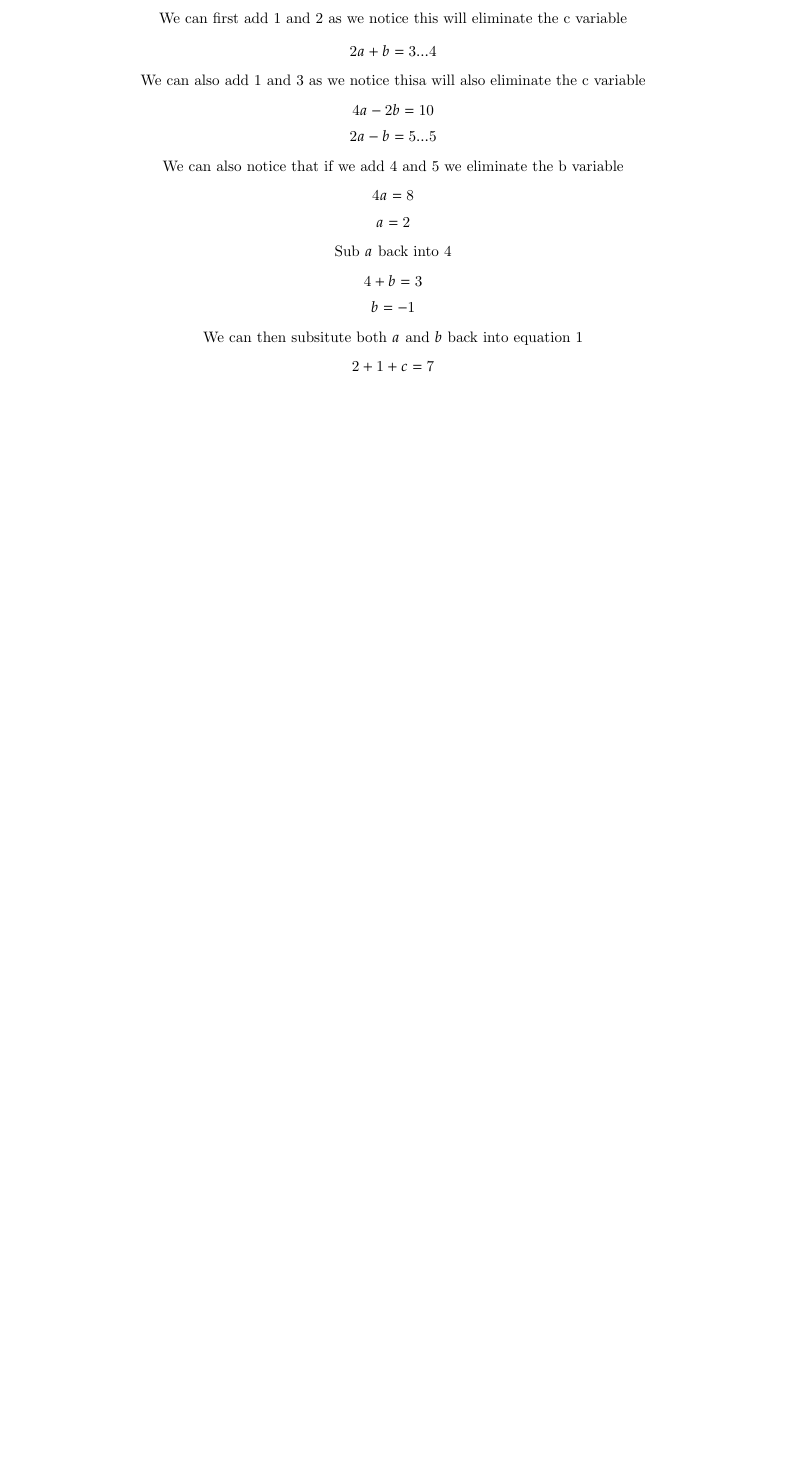
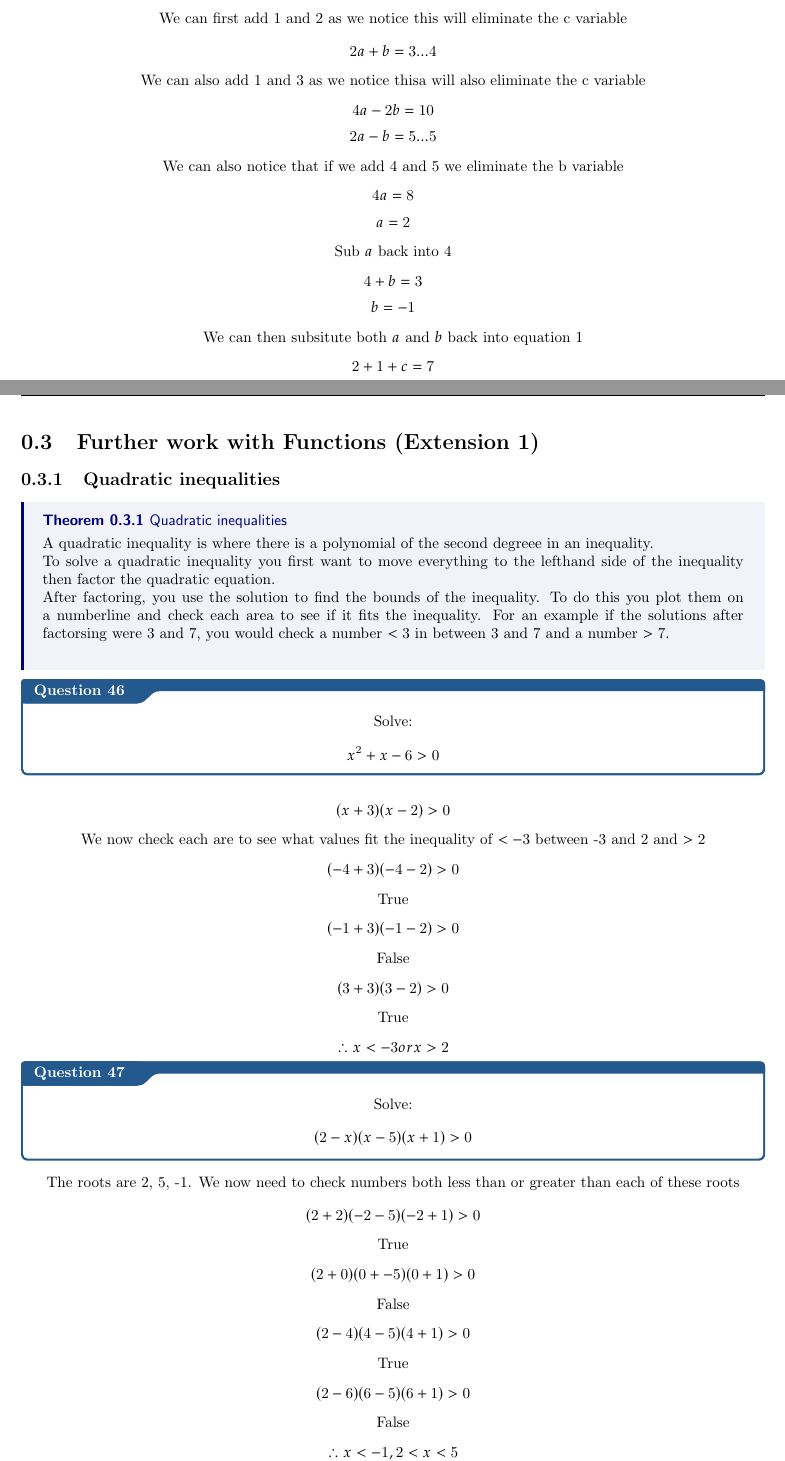
Before and after one commit to T300Y/Y11-MATHS-NOTES, a LaTeX thesis (Y11 MATHS NOTES.tex): part of page 22 of 22 before the commit and two parts of pages 22 and 23 of 26 after it, the two joined at a grey line, cut so that both start at the same text, the shorter picture padded with empty space. The pictures show the PDF file Y11 MATHS NOTES.pdf that the author committed with the source.

Commit message:
Finished Quadratic Inequalities aswell as Inequalities with an unknown denominator

```diff
--- a/Y11 MATHS NOTES.tex
+++ b/Y11 MATHS NOTES.tex
@@ -729,3 +729,23 @@ $$b=-1$$
 $$2+1+c=7$$
 $$c=4$$
 $$\therefore a =2, b = -1,c =4$$
+\newpage
+\section{Further work with Functions \textbf{(Extension 1)}}
+\subsection{Quadratic inequalities}
+\thm{Quadratic inequalities}{
+A quadratic inequality is where there is a polynomial of the second degreee in an inequality.
+\newline
+To solve a quadratic inequality you first want to move everything to the lefthand side of the inequality then factor the quadratic equation.
+\newline
+After factoring, you use  the solution to find the bounds of the inequality. To do this you plot them on a numberline and check each area to see if it fits the inequality. For an example if the solutions after factorsing were 3 and 7, you would check a number $ <3$ in between 3 and 7 and a number $>7$.
+\newline
+
+}
+\qs{}{\begin{center} Solve: $$x^{2}+x-6>0$$\end{center}}
+$$(x+3)(x-2)>0$$
+\begin{center}
+    We now check each are to see what values fit the inequality of $<-3$ between -3 and 2 and $>2$
+\end{center}
+$$(-4+3)(-4-2)>0$$
+\begin{center}
+    True
@@ -731,0 +760,9 @@ $$\therefore a =2, b = -1,c =4$$
+\end{center}
+$$\therefore x<-3 or x>2$$
+\qs{}{\begin{center} Solve: $$(2-x)(x-5)(x+1)>0$$ \end{center}}
+\begin{center}
+    The roots are 2, 5, -1. We now need to check numbers both less than or greater than each of these roots
+\end{center}
+$$(2+2)(-2-5)(-2+1)>0$$
+\begin{center}
+    True
@@ -732,3 +808,22 @@ $$\therefore a =2, b = -1,c =4$$
+\newline
+Multiply by Square denominator method:
+\newline
+After finding what value x cannot be you muliply each side by the denominator squared, you then move all componnts of the inequality to make one side equal to zero. Following this you factorise this quadratic equation and find the solution for x. You then complete the numberline method  as you do with quadratic inequalities
+}
+\qs{}{\begin{center}Solve $$\frac{y^{2}-6}{y} \leq 1$$ \end{center}}
+$$y \neq 0$$
+$$\frac{y^{2}-6}{y} \times y^{2} \leq 1 \times y^{2}$$
+$$y^{3}-6y \leq y^{2}$$
+$$y(y^{2}-6) \leq y^{2}$$
+$$y(y^{2}-6) +y^{2} \leq 0$$
+$$y(y^{2}-y-6) \leq 0$$
+$$y(y-3)(y+2)\leq 0$$
+\begin{center}
+    The roots are  3 and -2
+\end{center}
+$$\therefore y<-2, y>3$$
+
+\qs{}{\begin{center} \end{center}}
 
 
 
```
Also changed, not shown: Y11 MATHS NOTES.pdf, Y11 MATHS NOTES.tex (78 more changed lines).
